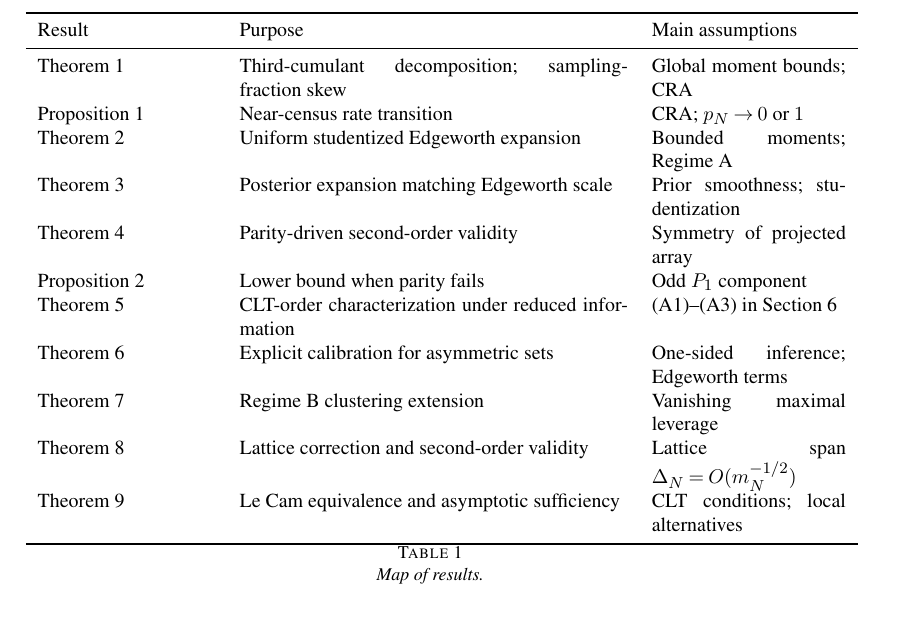
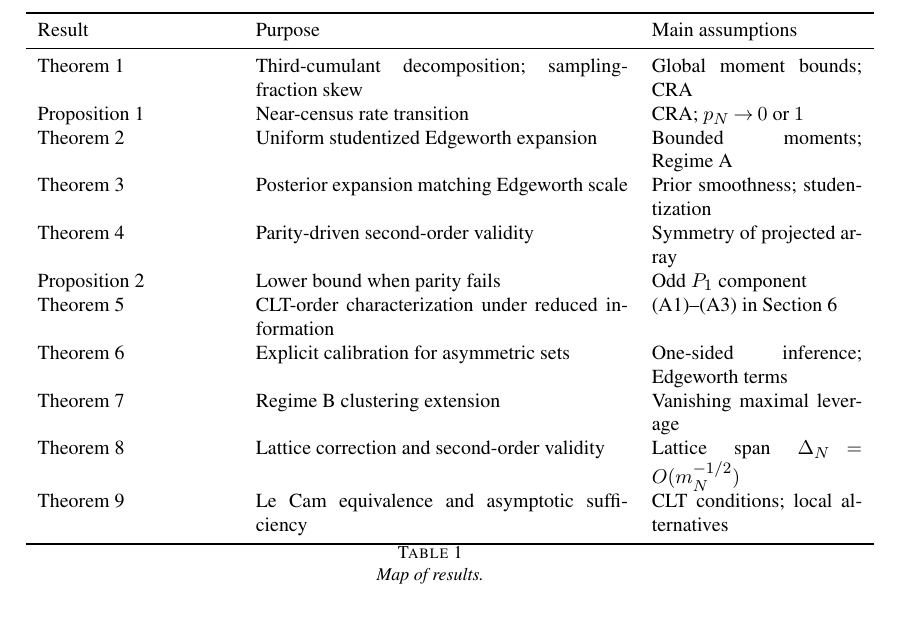
Before and after one commit to tdaniy/paper-higher-order-equivalence, a LaTeX document (paper/paper.tex): part of page 3 of 18, cut so that both start at the same text. Compiled offline with pdfLaTeX.

Commit message:
Text Update

```diff
--- a/paper/paper.tex
+++ b/paper/paper.tex
@@ -91,7 +91,7 @@ The remainder of the paper proceeds as follows. Section~2 introduces the finite-
 \begin{table}[t]
 \centering
 \small
-\begin{tabular}{p{0.22\linewidth}p{0.48\linewidth}p{0.24\linewidth}}
+\begin{tabular}{p{0.24\linewidth}p{0.46\linewidth}p{0.26\linewidth}}
 \toprule
 Result & Purpose & Main assumptions \\
 \midrule
```
